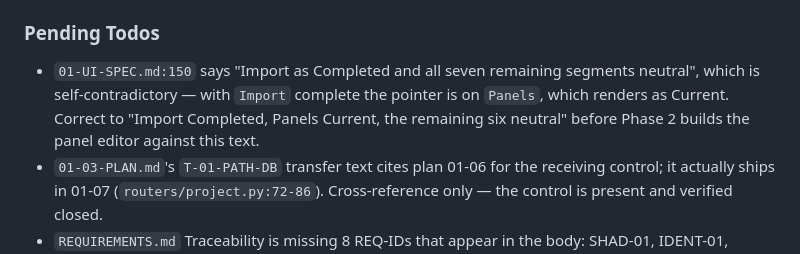
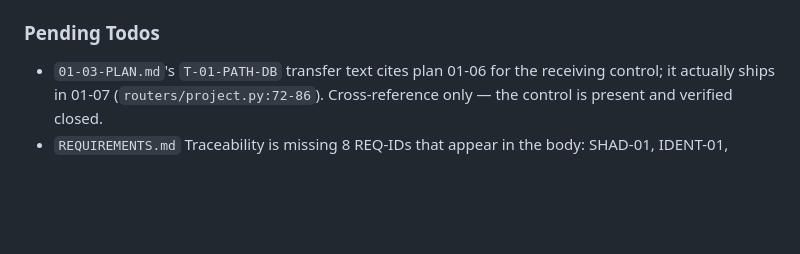
Before and after one commit to RaphGonz/Luikki, a Markdown page: .planning/STATE.md, the part around the change. GitHub-like rendering; blank space fills up the shorter version.

Commit message:
docs(01): correct the stage strip's Phase 1 reality in UI-SPEC
The paragraph claimed Import renders Completed while all seven remaining
segments render neutral. Both halves cannot hold at once: run_import sets
page.stage = PipelineStage.PANELS and segmentStates marks index ===
currentIndex as Current, so Import only reads Completed once the pointer
has moved to Panels. Panels is therefore Current, not neutral.

States the reason inline so Phase 2's panel editor does not read the old
wording as a contract and "fix" the strip toward it. Notes that an
outlined Panels is a position marker, not the runner-availability leak
the preceding state explicitly forbids.

Found during Phase 1 UAT item 5.

Co-Authored-By: Claude Opus 5 <noreply@anthropic.com>
Claude-Session: https://claude.ai/code/session_01CTyHQqFW67HMmskN6wjazi

```diff
--- a/.planning/STATE.md
+++ b/.planning/STATE.md
@@ -69,7 +69,6 @@ Recent decisions affecting current work:
 
 ### Pending Todos
 
-- `01-UI-SPEC.md:150` says "Import as Completed and all seven remaining segments neutral", which is self-contradictory — with `Import` complete the pointer is on `Panels`, which renders as Current. Correct to "Import Completed, Panels Current, the remaining six neutral" before Phase 2 builds the panel editor against this text.
 - `01-03-PLAN.md`'s `T-01-PATH-DB` transfer text cites plan 01-06 for the receiving control; it actually ships in 01-07 (`routers/project.py:72-86`). Cross-reference only — the control is present and verified closed.
 - `REQUIREMENTS.md` Traceability is missing 8 REQ-IDs that appear in the body: SHAD-01, IDENT-01, IDENT-02, ZONE-07, PAN-04, LOG-01, HOST-01, HOST-02.
 
```
Also changed, not shown: 1 other file.
